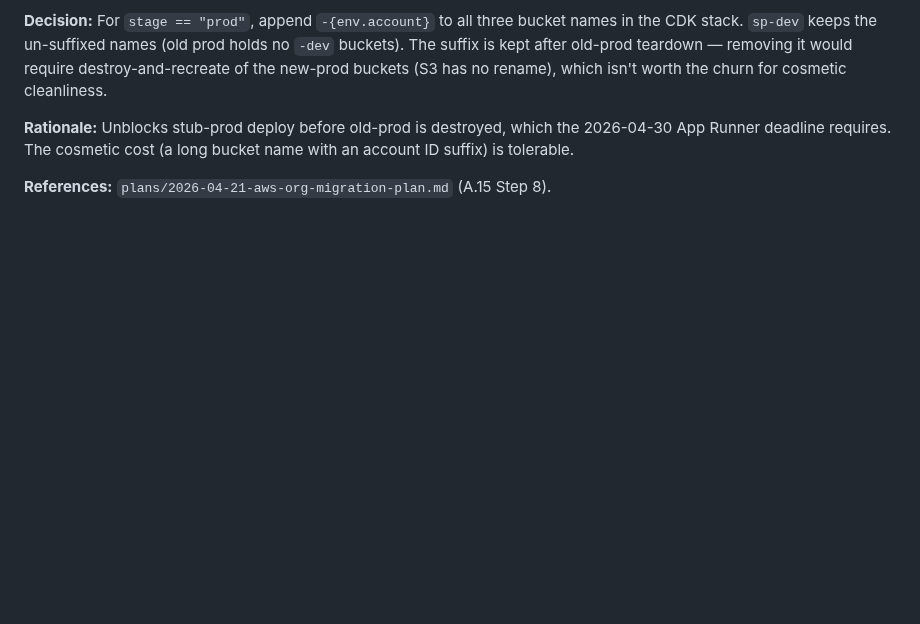
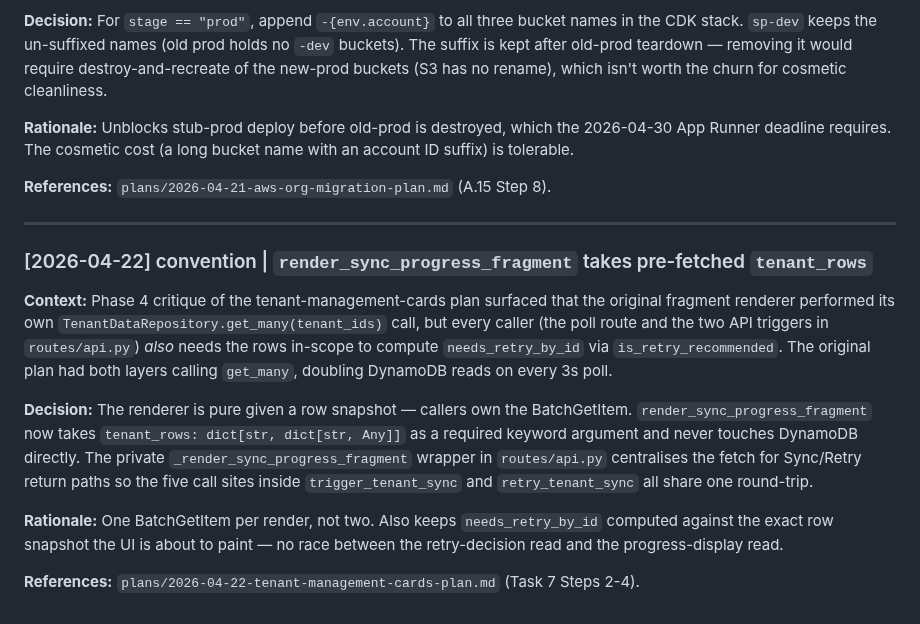
Before and after one commit to olliesaull/statement-processor, a Markdown page: docs/decisions/log.md, the part around the change. Rendered like a GitHub page; blank space fills up the shorter version.

Commit message:
docs: record Phase 4 decision on tenant_rows convention
Phase 4 critique of the tenant-management-cards plan surfaced that both the
route handlers and the fragment renderer were calling BatchGetItem
independently. Recording the decision to have callers own the fetch and
pass tenant_rows into the renderer so every 3s poll is one round-trip.

Co-Authored-By: Claude Opus 4.7 (1M context) <noreply@anthropic.com>

```diff
--- a/docs/decisions/log.md
+++ b/docs/decisions/log.md
@@ -544,3 +544,15 @@ dependency surface auditable on its own. Consistent with Python-style
 **Rationale:** Unblocks stub-prod deploy before old-prod is destroyed, which the 2026-04-30 App Runner deadline requires. The cosmetic cost (a long bucket name with an account ID suffix) is tolerable.
 
 **References:** `plans/2026-04-21-aws-org-migration-plan.md` (A.15 Step 8).
+
+---
+
+### [2026-04-22] convention | `render_sync_progress_fragment` takes pre-fetched `tenant_rows`
+
+**Context:** Phase 4 critique of the tenant-management-cards plan surfaced that the original fragment renderer performed its own `TenantDataRepository.get_many(tenant_ids)` call, but every caller (the poll route and the two API triggers in `routes/api.py`) *also* needs the rows in-scope to compute `needs_retry_by_id` via `is_retry_recommended`. The original plan had both layers calling `get_many`, doubling DynamoDB reads on every 3s poll.
+
+**Decision:** The renderer is pure given a row snapshot — callers own the BatchGetItem. `render_sync_progress_fragment` now takes `tenant_rows: dict[str, dict[str, Any]]` as a required keyword argument and never touches DynamoDB directly. The private `_render_sync_progress_fragment` wrapper in `routes/api.py` centralises the fetch for Sync/Retry return paths so the five call sites inside `trigger_tenant_sync` and `retry_tenant_sync` all share one round-trip.
+
+**Rationale:** One BatchGetItem per render, not two. Also keeps `needs_retry_by_id` computed against the exact row snapshot the UI is about to paint — no race between the retry-decision read and the progress-display read.
+
+**References:** `plans/2026-04-22-tenant-management-cards-plan.md` (Task 7 Steps 2-4).
```
